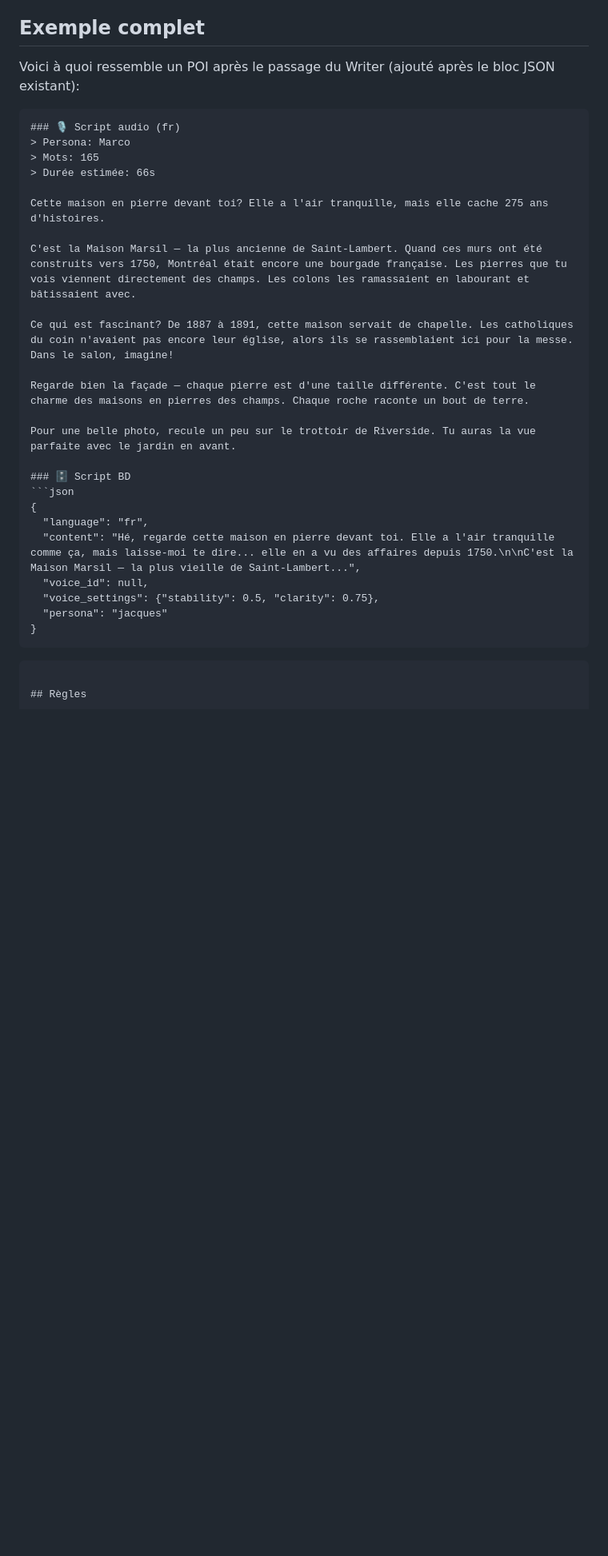
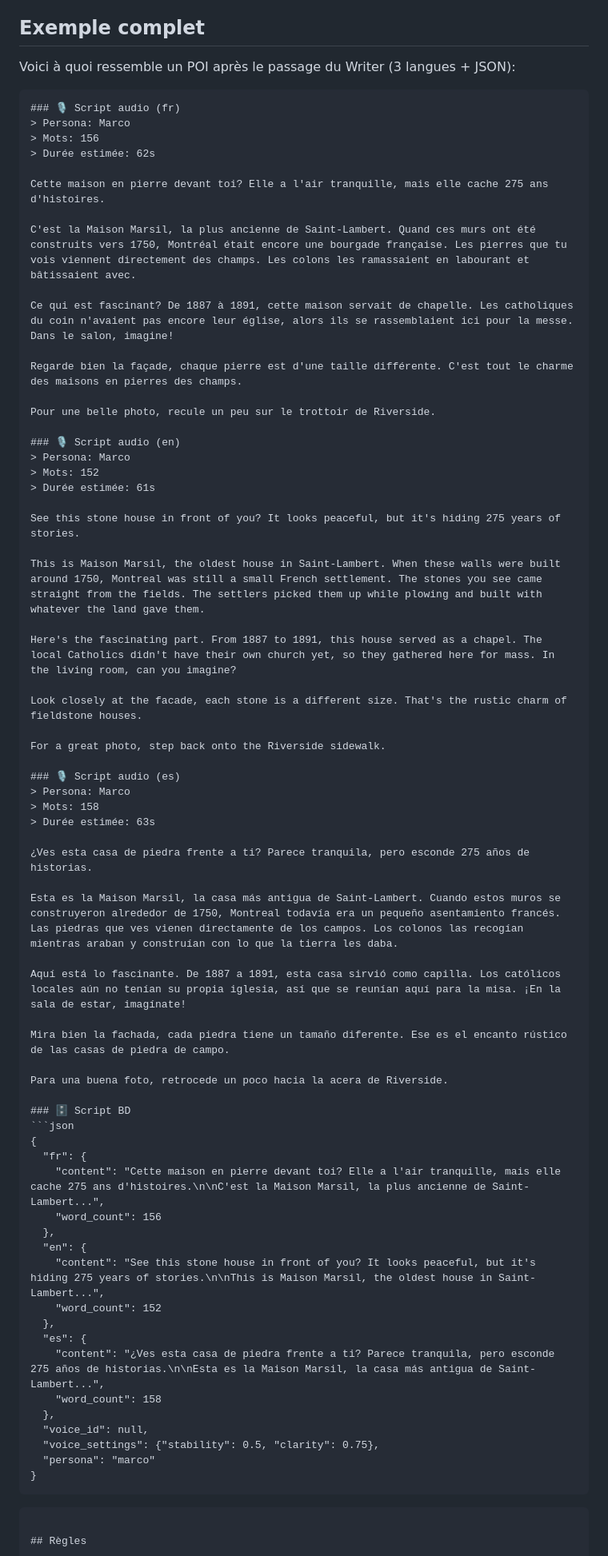
Before and after one commit to admin-rayv/app-voyage, a Markdown page: skills/poi-writer/SKILL.md, the part around one of its changes. Shown at 80% size. Rendered like a GitHub page; blank space fills up the shorter version.

Commit message:
skill: poi-writer now generates 3 languages (FR/EN/ES) for each POI

````diff
--- a/skills/poi-writer/SKILL.md
+++ b/skills/poi-writer/SKILL.md
@@ -159,32 +193,72 @@ Confirme dans ton résumé final que le push a été fait avec succès.
 
 ## Exemple complet
 
-Voici à quoi ressemble un POI après le passage du Writer (ajouté après le bloc JSON existant):
+Voici à quoi ressemble un POI après le passage du Writer (3 langues + JSON):
 
 ```markdown
 ### 🎙️ Script audio (fr)
 > Persona: Marco
-> Mots: 165
-> Durée estimée: 66s
+> Mots: 156
+> Durée estimée: 62s
 
 Cette maison en pierre devant toi? Elle a l'air tranquille, mais elle cache 275 ans d'histoires.
 
-C'est la Maison Marsil — la plus ancienne de Saint-Lambert. Quand ces murs ont été construits vers 1750, Montréal était encore une bourgade française. Les pierres que tu vois viennent directement des champs. Les colons les ramassaient en labourant et bâtissaient avec.
+C'est la Maison Marsil, la plus ancienne de Saint-Lambert. Quand ces murs ont été construits vers 1750, Montréal était encore une bourgade française. Les pierres que tu vois viennent directement des champs. Les colons les ramassaient en labourant et bâtissaient avec.
 
 Ce qui est fascinant? De 1887 à 1891, cette maison servait de chapelle. Les catholiques du coin n'avaient pas encore leur église, alors ils se rassemblaient ici pour la messe. Dans le salon, imagine!
 
-Regarde bien la façade — chaque pierre est d'une taille différente. C'est tout le charme des maisons en pierres des champs. Chaque roche raconte un bout de terre.
+Regarde bien la façade, chaque pierre est d'une taille différente. C'est tout le charme des maisons en pierres des champs.
 
-Pour une belle photo, recule un peu sur le trottoir de Riverside. Tu auras la vue parfaite avec le jardin en avant.
+Pour une belle photo, recule un peu sur le trottoir de Riverside.
+
+### 🎙️ Script audio (en)
+> Persona: Marco
+> Mots: 152
+> Durée estimée: 61s
+
+See this stone house in front of you? It looks peaceful, but it's hiding 275 years of stories.
+
+This is Maison Marsil, the oldest house in Saint-Lambert. When these walls were built around 1750, Montreal was still a small French settlement. The stones you see came straight from the fields. The settlers picked them up while plowing and built with whatever the land gave them.
+
+Here's the fascinating part. From 1887 to 1891, this house served as a chapel. The local Catholics didn't have their own church yet, so they gathered here for mass. In the living room, can you imagine?
+
+Look closely at the facade, each stone is a different size. That's the rustic charm of fieldstone houses.
+
+For a great photo, step back onto the Riverside sidewalk.
+
+### 🎙️ Script audio (es)
+> Persona: Marco
+> Mots: 158
+> Durée estimée: 63s
+
+¿Ves esta casa de piedra frente a ti? Parece tranquila, pero esconde 275 años de historias.
+
+Esta es la Maison Marsil, la casa más antigua de Saint-Lambert. Cuando estos muros se construyeron alrededor de 1750, Montreal todavía era un pequeño asentamiento francés. Las piedras que ves vienen directamente de los campos. Los colonos las recogían mientras araban y construían con lo que la tierra les daba.
+
+Aquí está lo fascinante. De 1887 a 1891, esta casa sirvió como capilla. Los católicos locales aún no tenían su propia iglesia, así que se reunían aquí para la misa. ¡En la sala de estar, imagínate!
+
+Mira bien la fachada, cada piedra tiene un tamaño diferente. Ese es el encanto rústico de las casas de piedra de campo.
+
+Para una buena foto, retrocede un poco hacia la acera de Riverside.
 
 ### 🗄️ Script BD
 ```json
 {
-  "language": "fr",
-  "content": "Hé, regarde cette maison en pierre devant toi. Elle a l'air tranquille comme ça, mais laisse-moi te dire... elle en a vu des affaires depuis 1750.\n\nC'est la Maison Marsil — la plus vieille de Saint-Lambert...",
+  "fr": {
+    "content": "Cette maison en pierre devant toi? Elle a l'air tranquille, mais elle cache 275 ans d'histoires.\n\nC'est la Maison Marsil, la plus ancienne de Saint-Lambert...",
+    "word_count": 156
+  },
+  "en": {
+    "content": "See this stone house in front of you? It looks peaceful, but it's hiding 275 years of stories.\n\nThis is Maison Marsil, the oldest house in Saint-Lambert...",
+    "word_count": 152
+  },
+  "es": {
+    "content": "¿Ves esta casa de piedra frente a ti? Parece tranquila, pero esconde 275 años de historias.\n\nEsta es la Maison Marsil, la casa más antigua de Saint-Lambert...",
+    "word_count": 158
+  },
   "voice_id": null,
   "voice_settings": {"stability": 0.5, "clarity": 0.75},
-  "persona": "jacques"
+  "persona": "marco"
 }
 ```
 ```
````
Also changed, not shown: other parts of skills/poi-writer/SKILL.md (+43 -8 lines).
